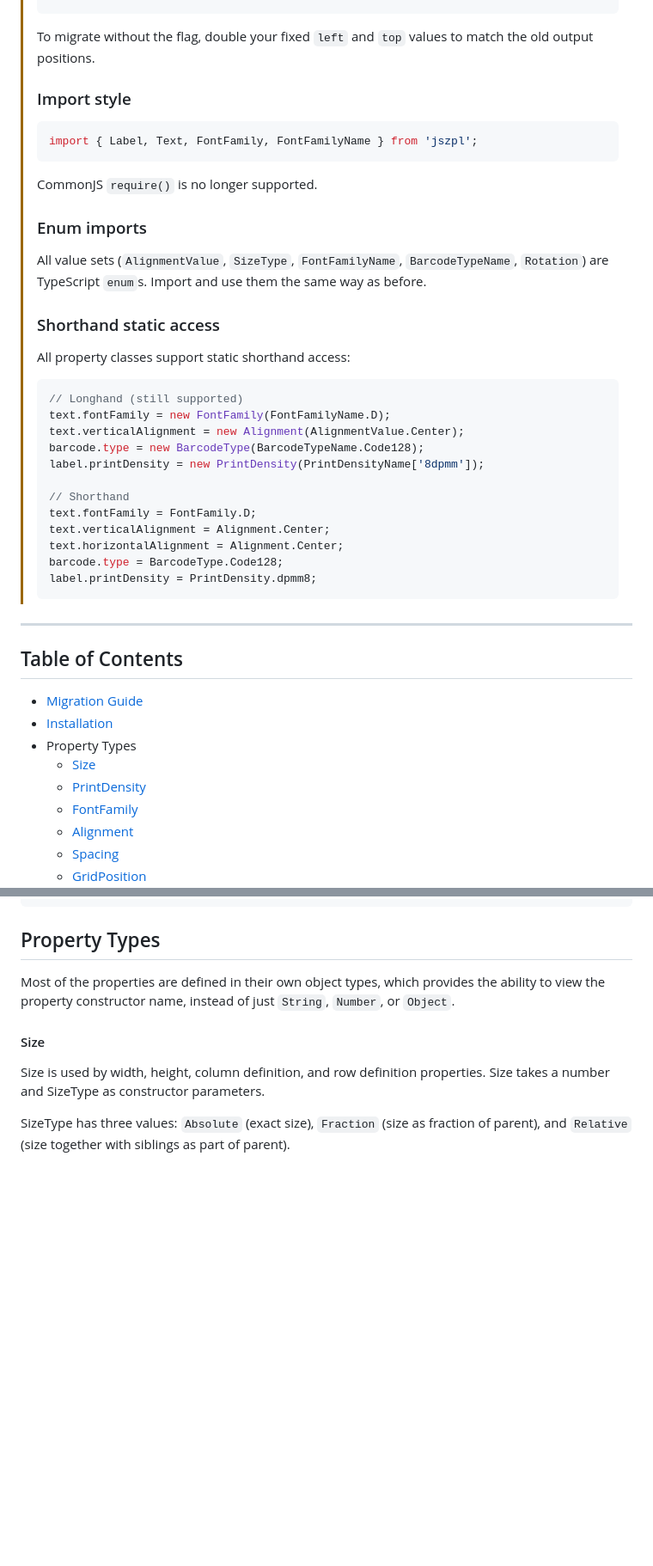
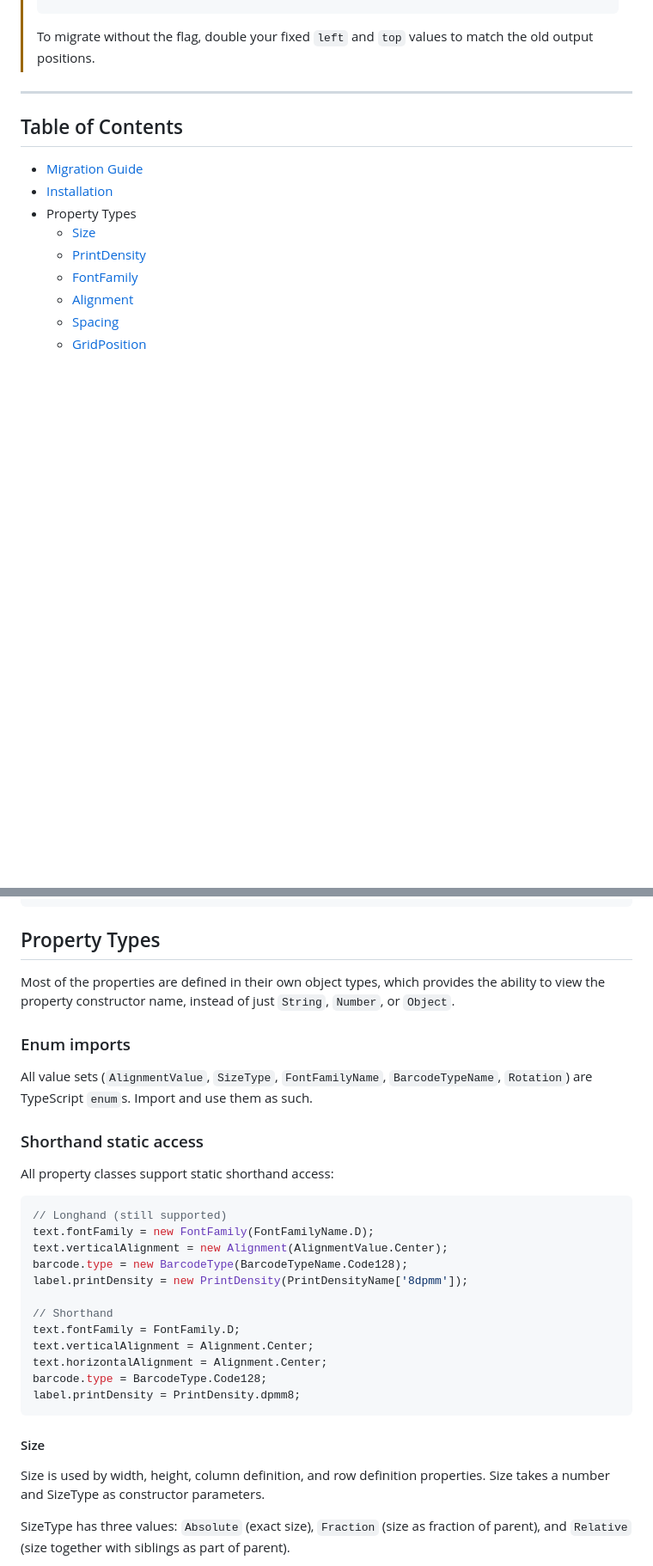
Before and after one commit to DanieLeeuwner/JSZPL, a Markdown page: README.md, 2 parts joined by grey strips. Shown at 86% size. Rendered like a GitHub page; blank space fills up the shorter version.

````diff
--- a/README.md
+++ b/README.md
@@ -38,37 +38,6 @@ const zpl = label.generateZPL();
 >```
 >
 >To migrate without the flag, double your fixed `left` and `top` values to match the old output positions.
->
->### Import style
->
->```ts
->import { Label, Text, FontFamily, FontFamilyName } from 'jszpl';
->```
->
->CommonJS `require()` is no longer supported.
->
->### Enum imports
->
->All value sets (`AlignmentValue`, `SizeType`, `FontFamilyName`, `BarcodeTypeName`, `Rotation`) are TypeScript `enum`s. Import and use them the same way as before.
->
->### Shorthand static access
->
->All property classes support static shorthand access:
->
->```ts
->// Longhand (still supported)
->text.fontFamily = new FontFamily(FontFamilyName.D);
->text.verticalAlignment = new Alignment(AlignmentValue.Center);
->barcode.type = new BarcodeType(BarcodeTypeName.Code128);
->label.printDensity = new PrintDensity(PrintDensityName['8dpmm']);
->
->// Shorthand
->text.fontFamily = FontFamily.D;
->text.verticalAlignment = Alignment.Center;
->text.horizontalAlignment = Alignment.Center;
->barcode.type = BarcodeType.Code128;
->label.printDensity = PrintDensity.dpmm8;
->```
 
 ---
 
@@ -166,6 +135,29 @@ const zpl = label.generateZPL();
 ## Property Types
 
 Most of the properties are defined in their own object types, which provides the ability to view the property constructor name, instead of just `String`, `Number`, or `Object`.
+
+### Enum imports
+
+All value sets (`AlignmentValue`, `SizeType`, `FontFamilyName`, `BarcodeTypeName`, `Rotation`) are TypeScript `enum`s. Import and use them as such.
+
+### Shorthand static access
+
+All property classes support static shorthand access:
+
+```ts
+// Longhand (still supported)
+text.fontFamily = new FontFamily(FontFamilyName.D);
+text.verticalAlignment = new Alignment(AlignmentValue.Center);
+barcode.type = new BarcodeType(BarcodeTypeName.Code128);
+label.printDensity = new PrintDensity(PrintDensityName['8dpmm']);
+
+// Shorthand
+text.fontFamily = FontFamily.D;
+text.verticalAlignment = Alignment.Center;
+text.horizontalAlignment = Alignment.Center;
+barcode.type = BarcodeType.Code128;
+label.printDensity = PrintDensity.dpmm8;
+```
 
 #### Size
 
````
